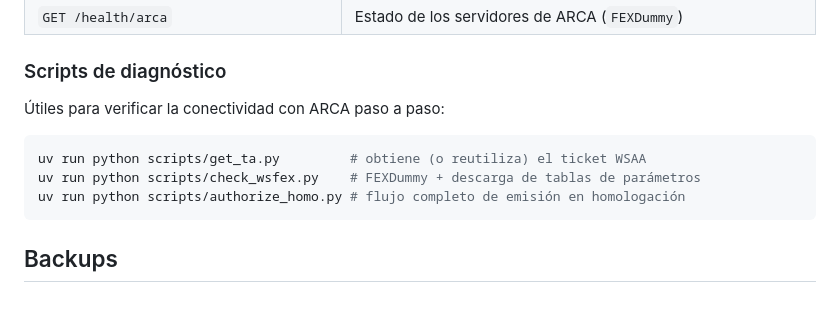
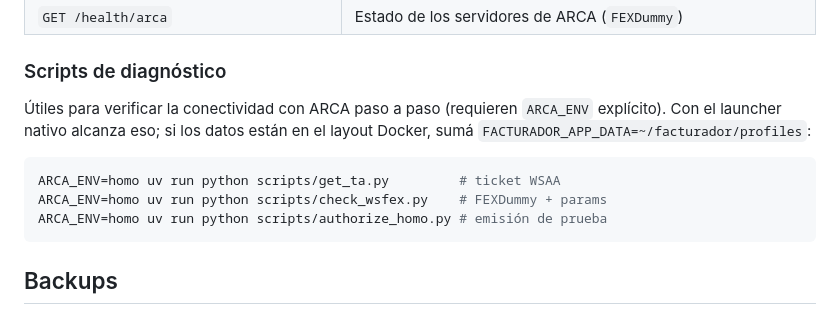
Before and after one commit to FacundoTripelhorn/facturadorE, a Markdown page: README.md, the part around the change. GitHub-like rendering.

````diff
--- a/README.md
+++ b/README.md
@@ -166,12 +166,14 @@ La misma app expone la API (documentación interactiva en `/docs`):
 
 ### Scripts de diagnóstico
 
-Útiles para verificar la conectividad con ARCA paso a paso:
+Útiles para verificar la conectividad con ARCA paso a paso (requieren
+`ARCA_ENV` explícito). Con el launcher nativo alcanza eso; si los datos están
+en el layout Docker, sumá `FACTURADOR_APP_DATA=~/facturador/profiles`:
 
 ```bash
-uv run python scripts/get_ta.py         # obtiene (o reutiliza) el ticket WSAA
-uv run python scripts/check_wsfex.py    # FEXDummy + descarga de tablas de parámetros
-uv run python scripts/authorize_homo.py # flujo completo de emisión en homologación
+ARCA_ENV=homo uv run python scripts/get_ta.py         # ticket WSAA
+ARCA_ENV=homo uv run python scripts/check_wsfex.py    # FEXDummy + params
+ARCA_ENV=homo uv run python scripts/authorize_homo.py # emisión de prueba
 ```
 
 ## Backups
````
Also changed, not shown: docs/setup-produccion.md (+7 -2 lines).
